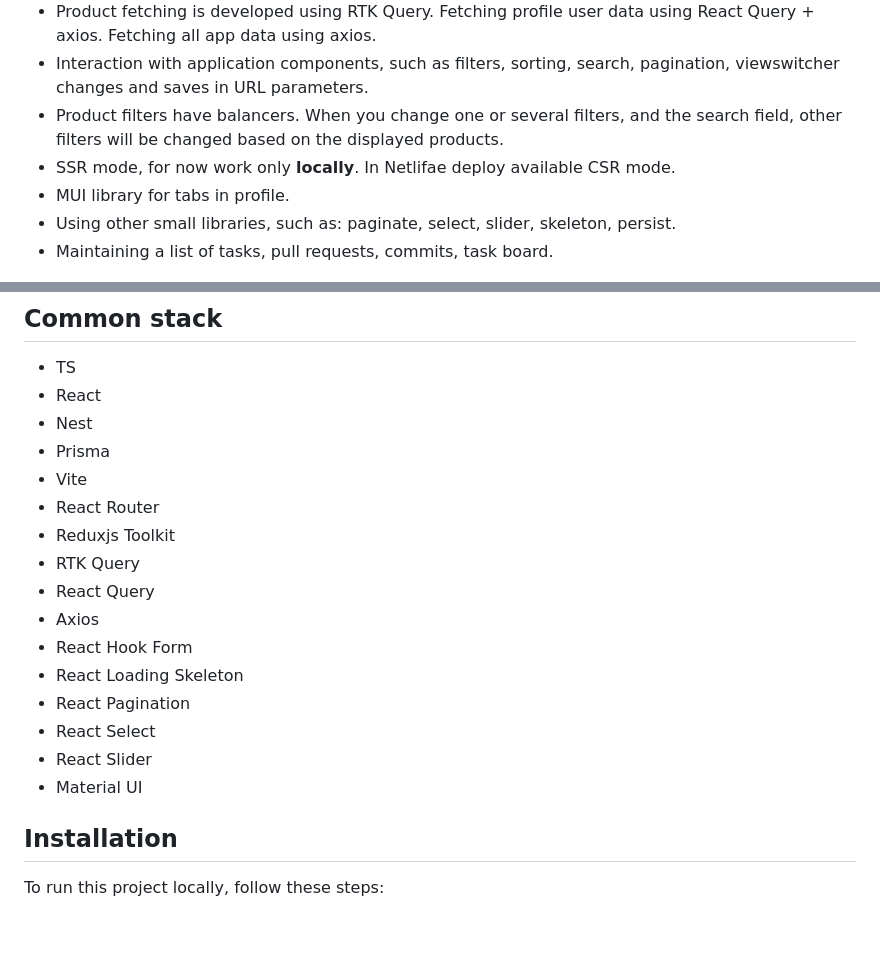
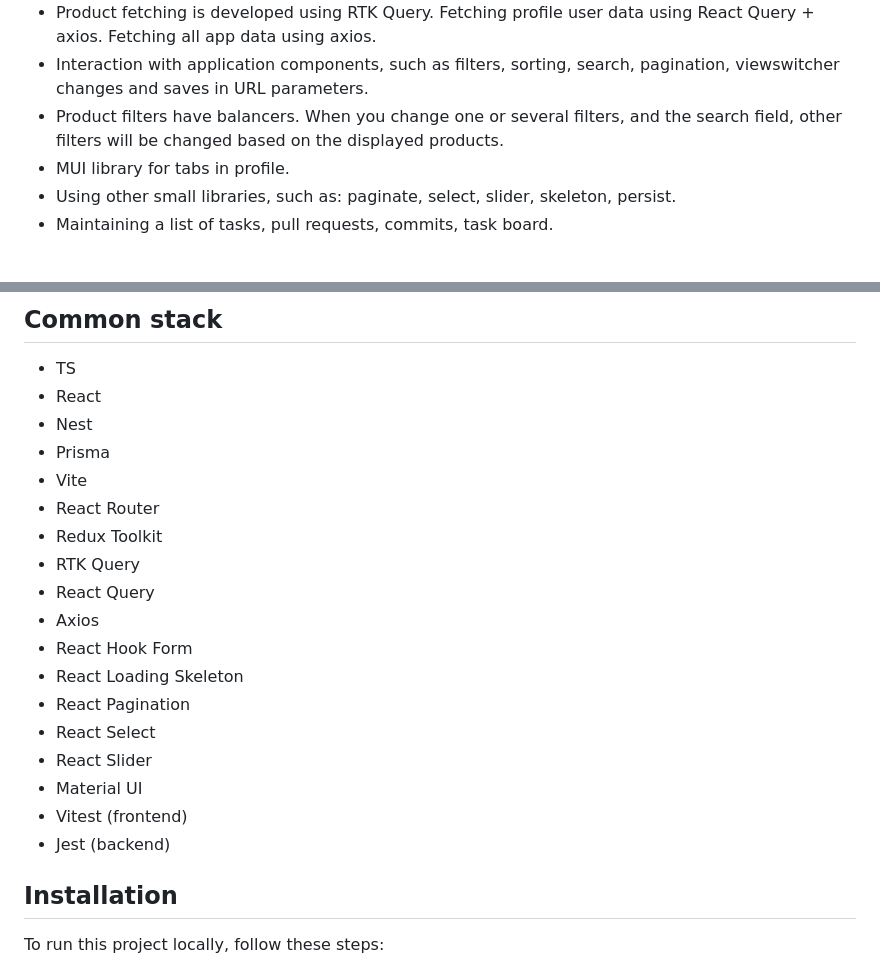
Before and after one commit to AlexeiKozlovskiy/online-store-react, a Markdown page: README.md, 2 parts joined by grey strips. Drawn GitHub-style; blank space fills up the shorter version.

Commit message:
feat: Update README.md

```diff
--- a/README.md
+++ b/README.md
@@ -21,7 +21,6 @@ This project is an online store built using React and Nest, designed to provide
 - Product fetching is developed using RTK Query. Fetching profile user data using React Query + axios. Fetching all app data using axios.
 - Interaction with application components, such as filters, sorting, search, pagination, viewswitcher changes and saves in URL parameters.
 - Product filters have balancers. When you change one or several filters, and the search field, other filters will be changed based on the displayed products.
-- SSR mode, for now work only **locally**. In Netlifae deploy available CSR mode.
 - MUI library for tabs in profile.
 - Using other small libraries, such as: paginate, select, slider, skeleton, persist.
 - Maintaining a list of tasks, pull requests, commits, task board.
@@ -33,7 +32,7 @@ This project is an online store built using React and Nest, designed to provide
 - Prisma
 - Vite
 - React Router
-- Reduxjs Toolkit
+- Redux Toolkit
 - RTK Query
 - React Query
 - Axios
@@ -43,6 +42,8 @@ This project is an online store built using React and Nest, designed to provide
 - React Select
 - React Slider
 - Material UI
+- Vitest (frontend)
+- Jest (backend)
 
 ## Installation
 To run this project locally, follow these steps:
```
